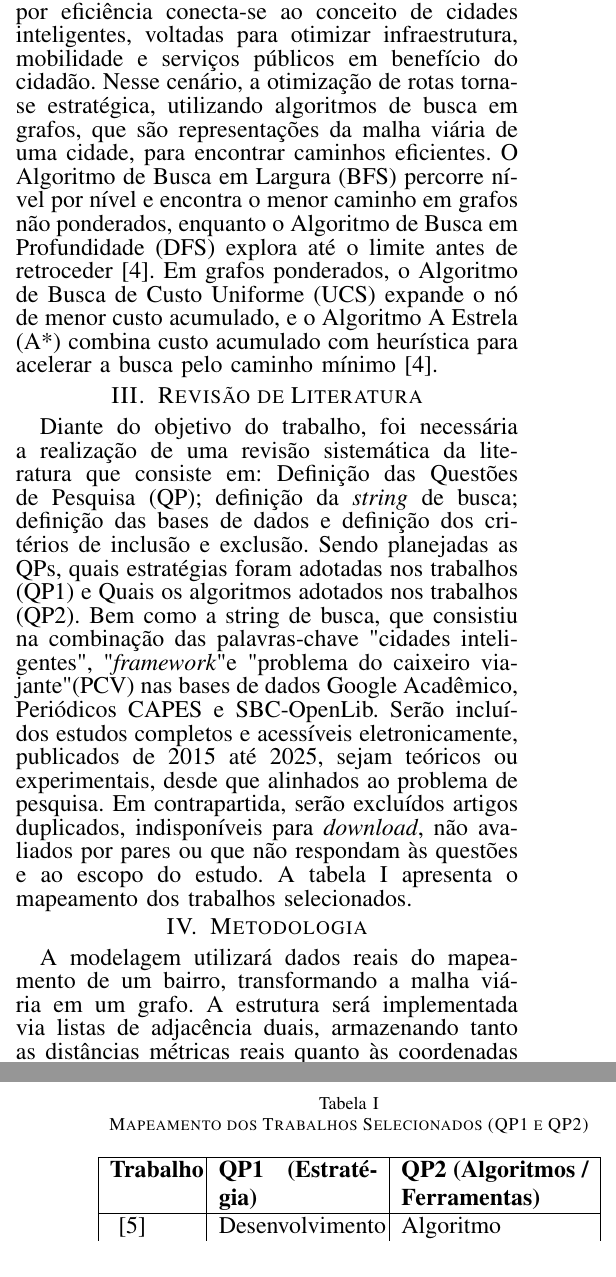
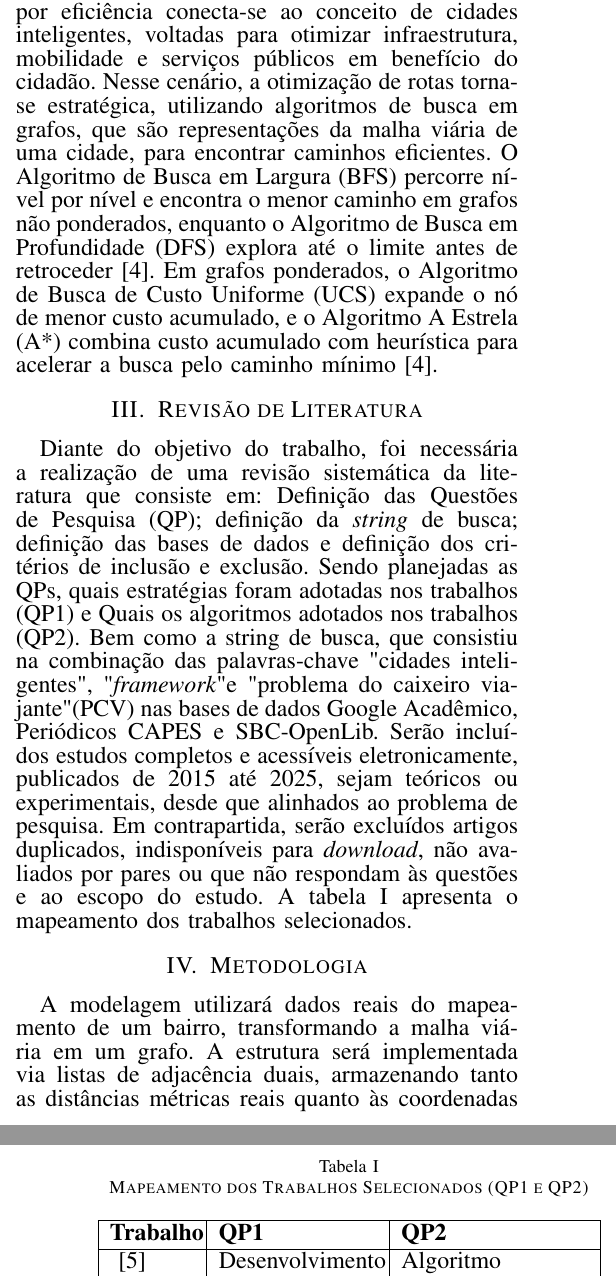
Before and after one commit to billygrahan/Pre_Projeto_TCC, a LaTeX paper (conference_101719.tex): two parts of the columns of pages 1 and 2 of 2, joined at a grey line, cut so that both start at the same text. Compiled offline with pdfLaTeX; a missing font is replaced by an installed copy or a similar font; a LaTeX package or settings file that is missing is left out.

Commit message:
atualização final!

```diff
--- a/conference_101719.tex
+++ b/conference_101719.tex
@@ -199,7 +199,7 @@ a busca pelo caminho mínimo \cite{CORMEN2012}.
 % \end{itemize}
 
 % Revisão de Literatura -----------------------------------------------------------------------
-\vspace{-0.15cm}
+\vspace{-0.1cm}
 \section{Revisão de Literatura}
 Diante do objetivo do trabalho, foi necessária a realização de uma revisão sistemática
 da literatura que consiste em:
@@ -251,7 +251,7 @@ A tabela \ref{tab:mapeamento_qp} apresenta o mapeamento dos trabalhos selecionad
     \begin{center}
         \begin{tabular}{|p{1.5cm}|p{2.8cm}|p{3.3cm}|}
             \hline
-            \textbf{Trabalho}  & \textbf{QP1 (Estratégia)}     & \textbf{QP2 (Algoritmos / Ferramentas)}                      \\
+            \textbf{Trabalho}  & \textbf{QP1}     & \textbf{QP2}                      \\
             \hline
             \cite{PAZ2023}     & Desenvolvimento de Algoritmos & Algoritmo Genético, Colônia de Formigas, GRASP, A*, Dijkstra \\
             \hline
@@ -306,7 +306,7 @@ A tabela \ref{tab:mapeamento_qp} apresenta o mapeamento dos trabalhos selecionad
 % que será proposto para a zeladoria pública.
 
 %  Metodologia -----------------------------------------------------------------------
-\vspace{-0.2cm}
+\vspace{-0.1cm}
 \section{Metodologia}
 A modelagem utilizará dados reais do mapeamento de
 um bairro, transformando a malha viária em um grafo. A estrutura
```
Also changed, not shown: 3 other files.
